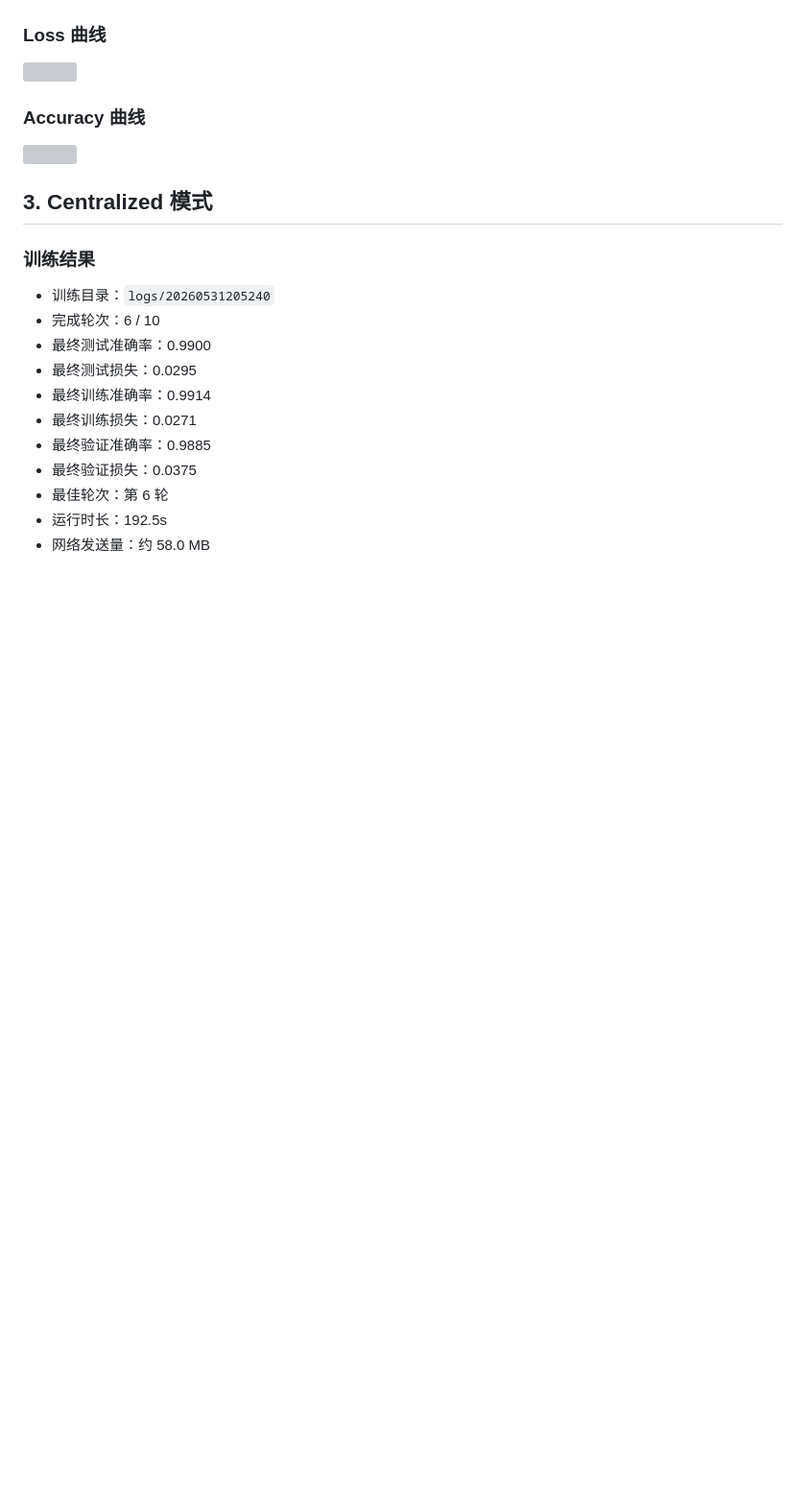
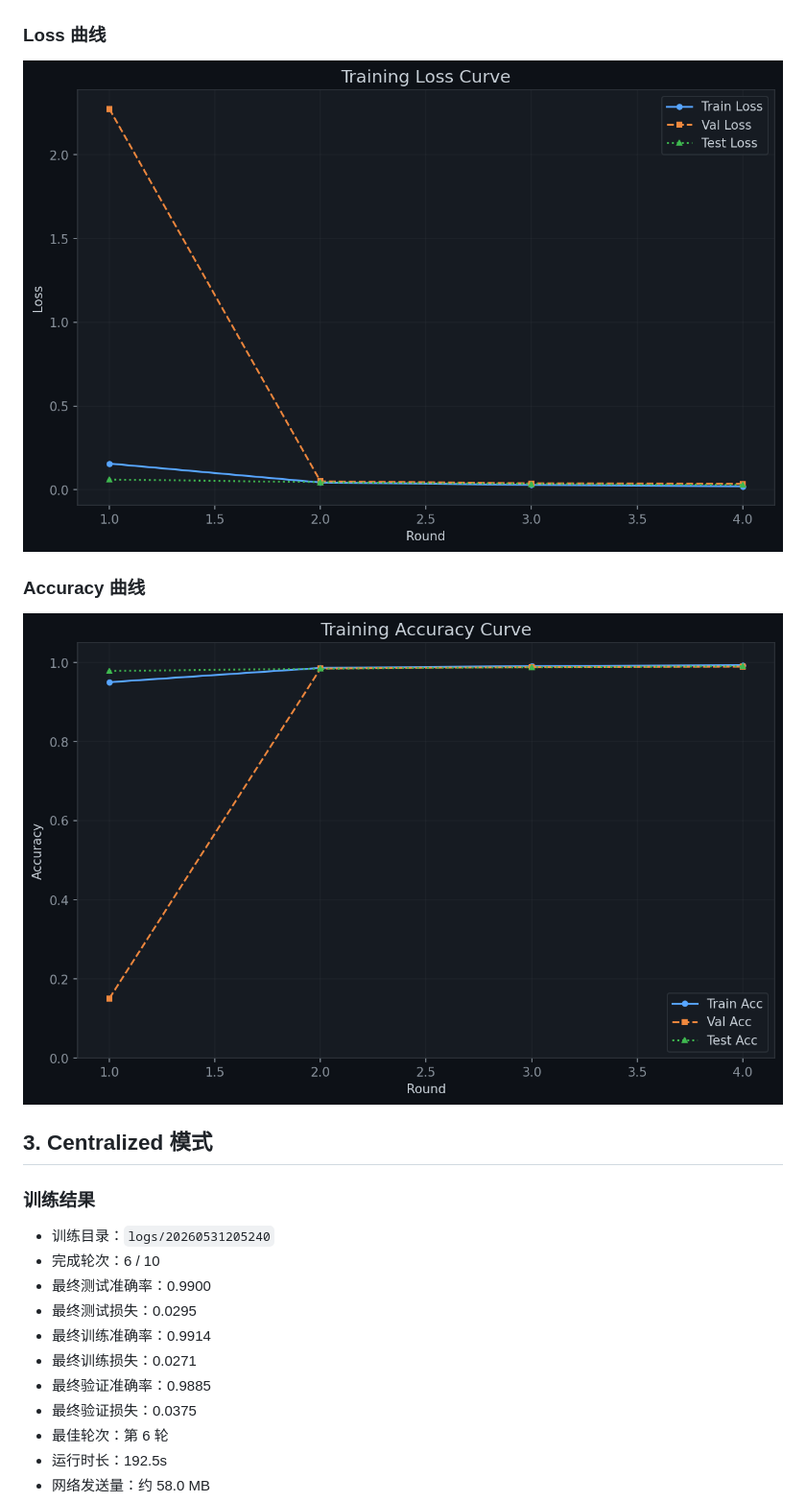
Before and after one commit to dog-last/federated-learning, a Markdown page: 测试报告.md, the part around one of its changes. Shown at 96% size. Rendered like a GitHub page; pictures changed too: Image/splitfed-accuracy-curve.png (added), Image/splitfed-loss-curve.png (added); blank space fills up the shorter version; grey boxes are pictures that could not be loaded.

```diff
--- a/测试报告.md
+++ b/测试报告.md
@@ -80,11 +80,11 @@ SplitFed 模式在第 4 轮达到目标准确率，监测日志中记录了 `tar
 
 ### Loss 曲线
 
-![](logs/20260531202500/loss_curve.png)
+![](Image/splitfed-loss-curve.png)
 
 ### Accuracy 曲线
 
-![](logs/20260531202500/accuracy_curve.png)
+![](Image/splitfed-accuracy-curve.png)
 
 ## 3. Centralized 模式
 
```
Also changed, not shown: other parts of 测试报告.md (+4 -4 lines), Image/centralized-accuracy-curve.png (added), Image/centralized-loss-curve.png (added), Image/ring-accuracy-curve.png (added), Image/ring-loss-curve.png (added).
